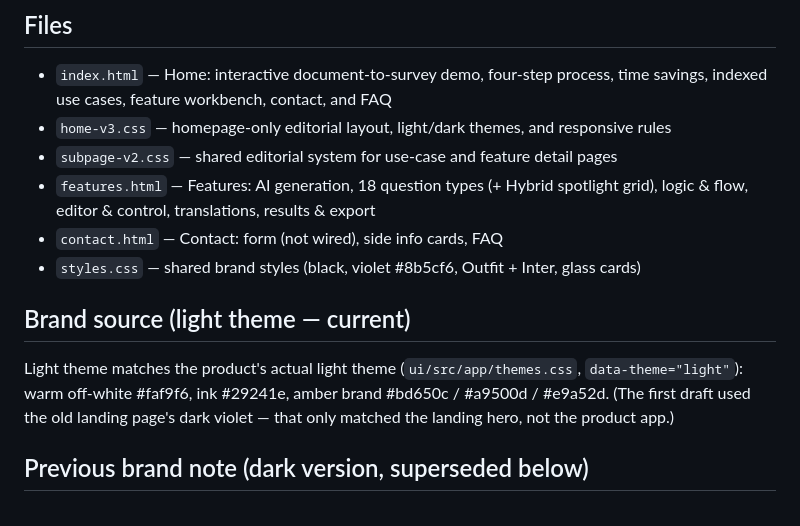
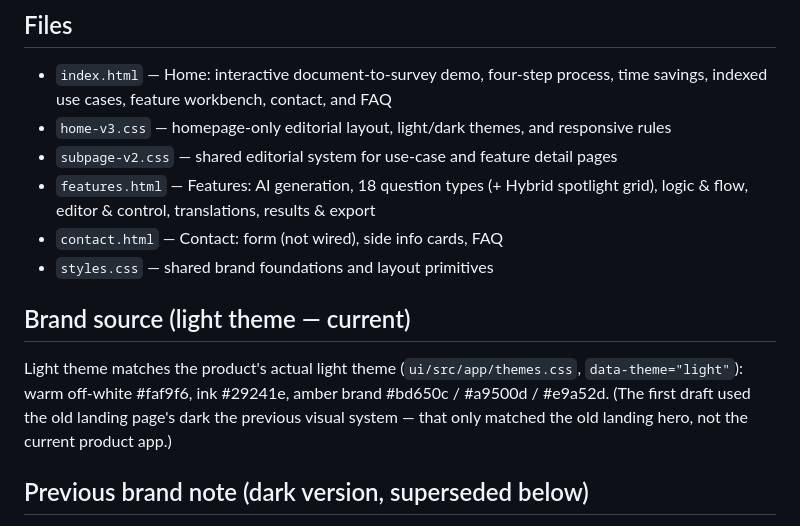
Before and after one commit to SurveyBuilderLLM/website, a Markdown page: README.md, the part around the change. GitHub-like rendering.

Commit message:
Remove legacy theme documentation

```diff
--- a/README.md
+++ b/README.md
@@ -55,13 +55,13 @@ content or shared navbar template.
 - `features.html` — Features: AI generation, 18 question types (+ Hybrid spotlight grid),
   logic & flow, editor & control, translations, results & export
 - `contact.html` — Contact: form (not wired), side info cards, FAQ
-- `styles.css` — shared brand styles (black, violet #8b5cf6, Outfit + Inter, glass cards)
+- `styles.css` — shared brand foundations and layout primitives
 
 ## Brand source (light theme — current)
 Light theme matches the product's actual light theme (`ui/src/app/themes.css`,
 `data-theme="light"`): warm off-white #faf9f6, ink #29241e, amber brand
 #bd650c / #a9500d / #e9a52d. (The first draft used the old landing page's dark
-violet — that only matched the landing hero, not the product app.)
+the previous visual system — that only matched the old landing hero, not the current product app.)
 
 ## Previous brand note (dark version, superseded below)
 Name/tagline/colors/fonts pulled from the product (`ui/src/app/page.tsx`,
```
